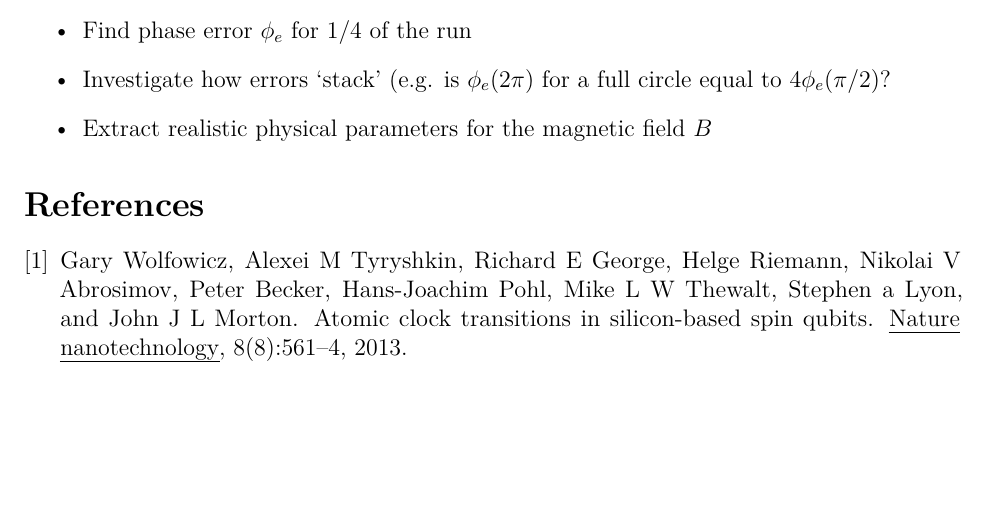
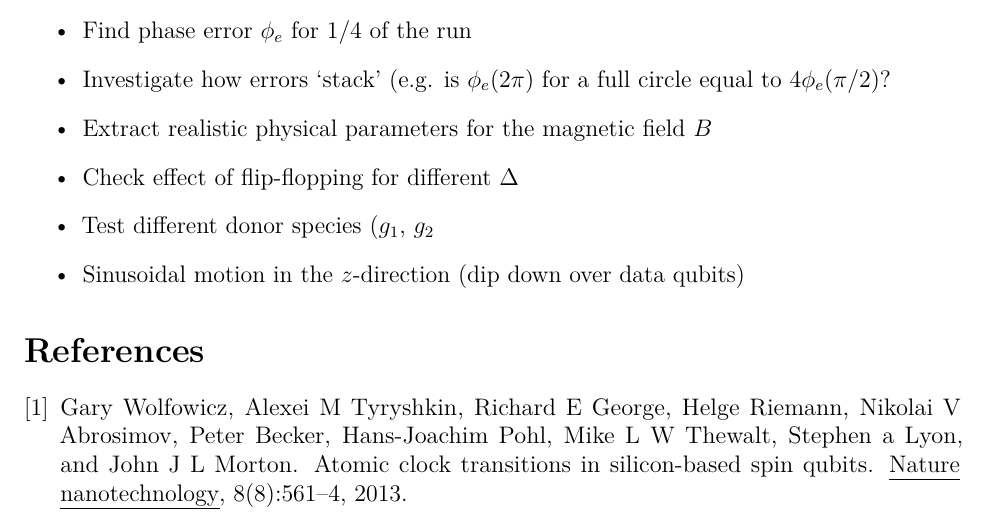
Before and after one commit to sqvarfort/data_probe_qubit_simulation, a LaTeX document (Summary_of_work.tex): part of page 7 of 7 before the commit and part of page 6 of 6 after it, cut so that both start at the same text, the shorter picture padded with empty space. Compiled offline with pdfLaTeX.

Commit message:
Minor changes

```diff
--- a/Summary_of_work.tex
+++ b/Summary_of_work.tex
@@ -175,6 +175,9 @@ Further investigation is to be undertake in the following areas:
 \item Find phase error $\phi_e$ for 1/4 of the run
 \item Investigate how errors `stack' (e.g. is $\phi_e(2\pi)$ for a full circle equal to $4\phi_e(\pi/2)$?
 \item Extract realistic physical parameters for the magnetic field $B$
+\item Check effect of flip-flopping for different $\Delta$
+\item Test different donor species ($g_1$, $g_2$
+\item Sinusoidal motion in the $z$-direction (dip down over data qubits)
 \end{itemize}
 
 
```
Also changed, not shown: Summary_of_work.tex (4 more changed lines).
